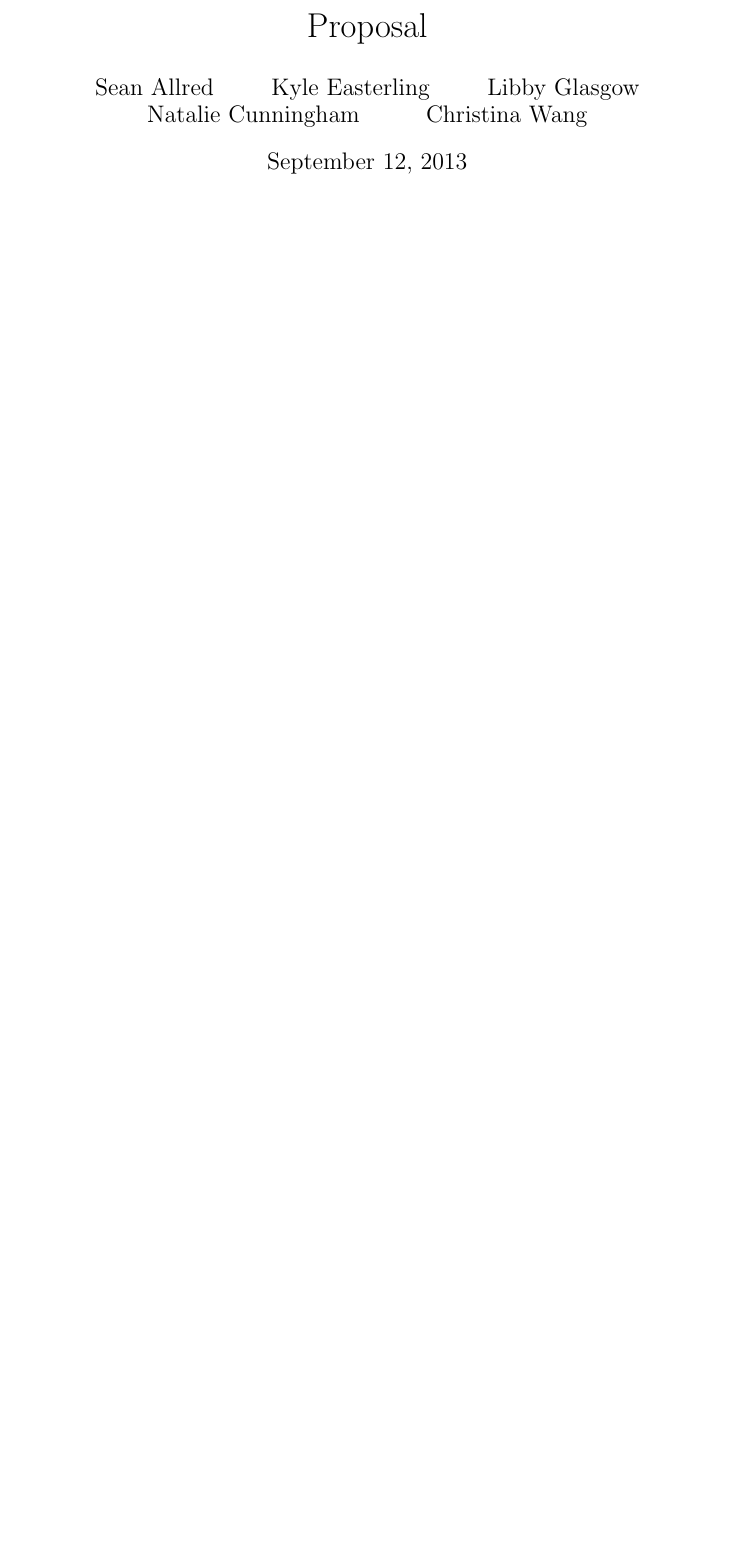
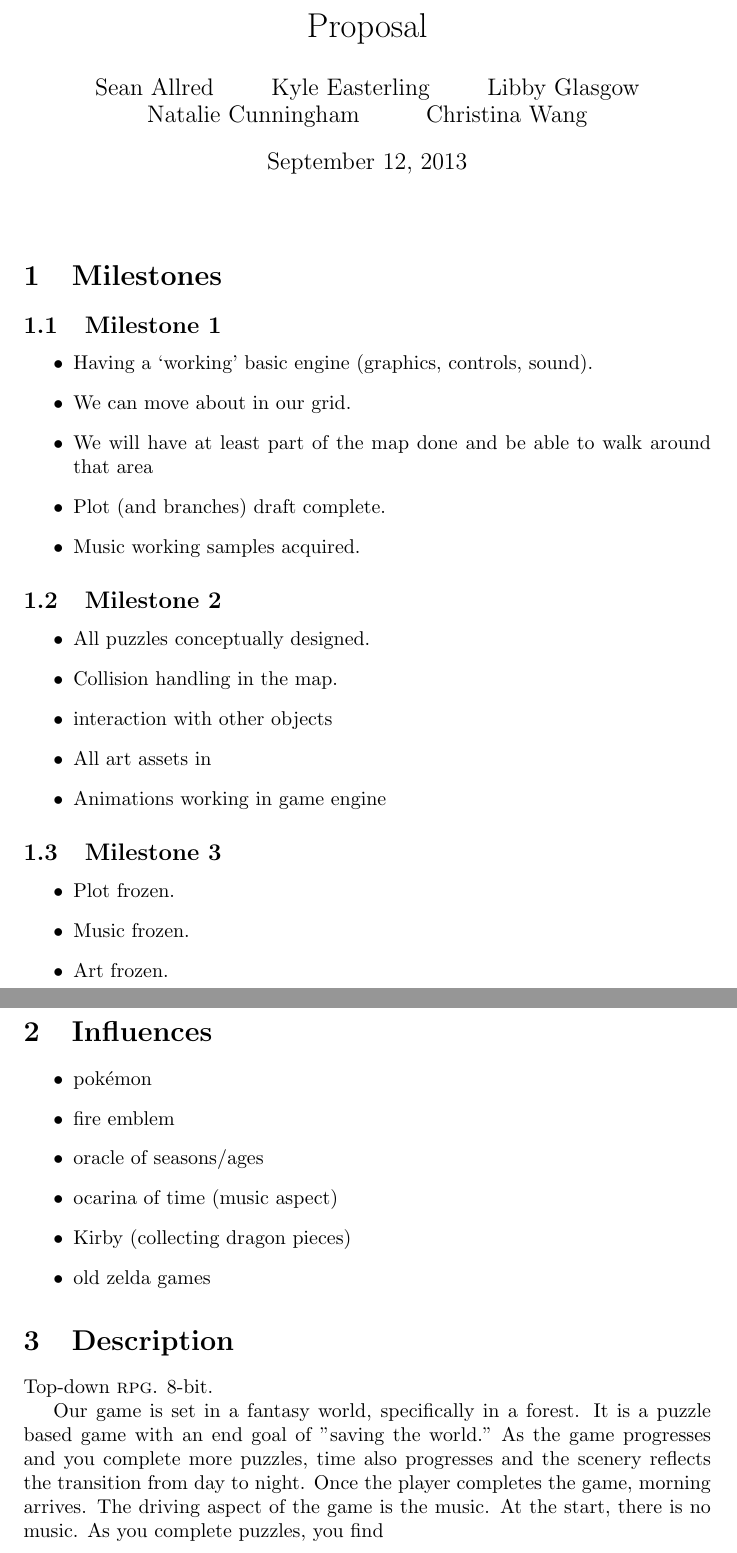
Before and after one commit to ripark/butterseal, a LaTeX document (doc/proposal.tex): part of the page before the commit and two parts of pages 1 and 2 of 2 after it, the two joined at a grey line, cut so that both start at the same text, the shorter picture padded with empty space. Compiled offline with pdfLaTeX.

Commit message:
Added story, milestones

```diff
--- a/doc/proposal.tex
+++ b/doc/proposal.tex
@@ -12,6 +12,67 @@
 \maketitle
 \noindent
 
+\section{Milestones}
+\label{sec:milestones}
+
+\subsection{Milestone 1}
+\label{sec:milestone-1}
+\begin{itemize}
+\item Having a `working' basic engine
+  (graphics, controls, sound).
+\item We can move about in our grid.
+\item We will have at least part of the map done
+  and be able to walk around that area
+\item Plot (and branches) draft complete.
+\item Music working samples acquired.
+\end{itemize}
+
+\subsection{Milestone 2}
+\label{sec:milestone-2}
+\begin{itemize}
+\item All puzzles conceptually designed.
+\item Collision handling in the map.
+\item interaction with other objects
+\item All art assets in
+\item Animations working in game engine
+\end{itemize}
+
+\subsection{Milestone 3}
+\label{sec:milestone-3}
+\begin{itemize}
+\item Plot frozen.
+\item Music frozen.
+\item Art frozen.
+\end{itemize}
+
+\section{Influences}
+\label{sec:influences}
+
+\begin{itemize}
+\item pok\'emon
+\item fire emblem
+\item oracle of seasons\slash ages
+\item ocarina of time (music aspect)
+\item Kirby (collecting dragon pieces)
+\item old zelda games
+\end{itemize}
+
+\section{Description}
+\label{sec:description}
+
+Top-down \textsc{rpg}.
+8-bit.
+
+Our game is set in a fantasy world, specifically in a forest.
+It is a puzzle based game with an end goal of "saving the world."
+As the game progresses and you complete more puzzles, time also
+progresses and the scenery reflects the transition from day to night.
+Once the player completes the game, morning arrives.
+The driving aspect of the game is the music. At the start, there is
+no music. As you complete puzzles, you find
+
+
+
 \end{document}
 
 %%% Local Variables:
```
